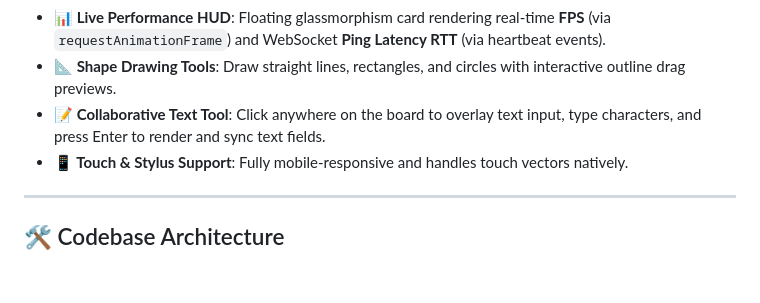
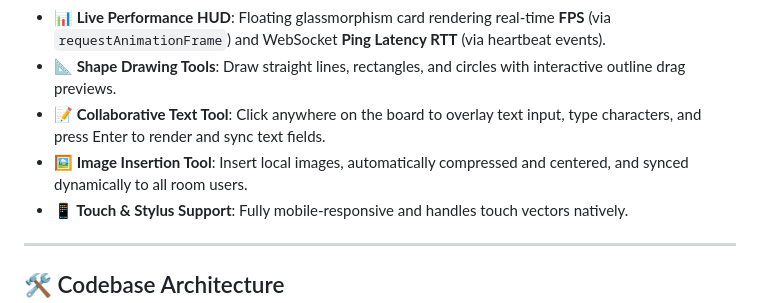
Before and after one commit to suman2807/collaborative-canvas, a Markdown page: README.md, the part around the change. Rendered like a GitHub page; blank space fills up the shorter version.

Commit message:
docs: document image insertion tool in README.md

```diff
--- a/README.md
+++ b/README.md
@@ -17,6 +17,7 @@ Designed with a premium dark-mode glassmorphism theme, it supports dynamic room
 - **📊 Live Performance HUD**: Floating glassmorphism card rendering real-time **FPS** (via `requestAnimationFrame`) and WebSocket **Ping Latency RTT** (via heartbeat events).
 - **📐 Shape Drawing Tools**: Draw straight lines, rectangles, and circles with interactive outline drag previews.
 - **📝 Collaborative Text Tool**: Click anywhere on the board to overlay text input, type characters, and press Enter to render and sync text fields.
+- **🖼️ Image Insertion Tool**: Insert local images, automatically compressed and centered, and synced dynamically to all room users.
 - **📱 Touch & Stylus Support**: Fully mobile-responsive and handles touch vectors natively.
 
 ---
```
